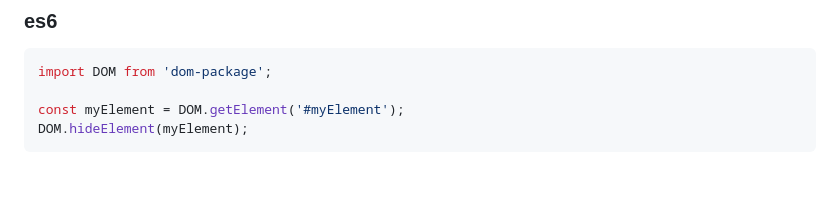
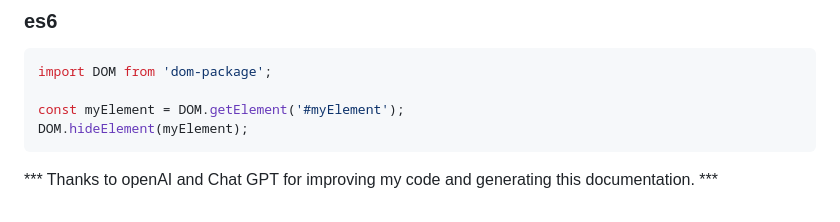
Before and after one commit to jamesTanna/dom, a Markdown page: README.md, the part around the change. GitHub-like rendering; blank space fills up the shorter version.

Commit message:
Update README.m

````diff
--- a/README.md
+++ b/README.md
@@ -84,3 +84,4 @@ import DOM from 'dom-package';
 const myElement = DOM.getElement('#myElement');
 DOM.hideElement(myElement);
 ```
+*** Thanks to openAI and Chat GPT for improving my code and generating this documentation. ***
````
